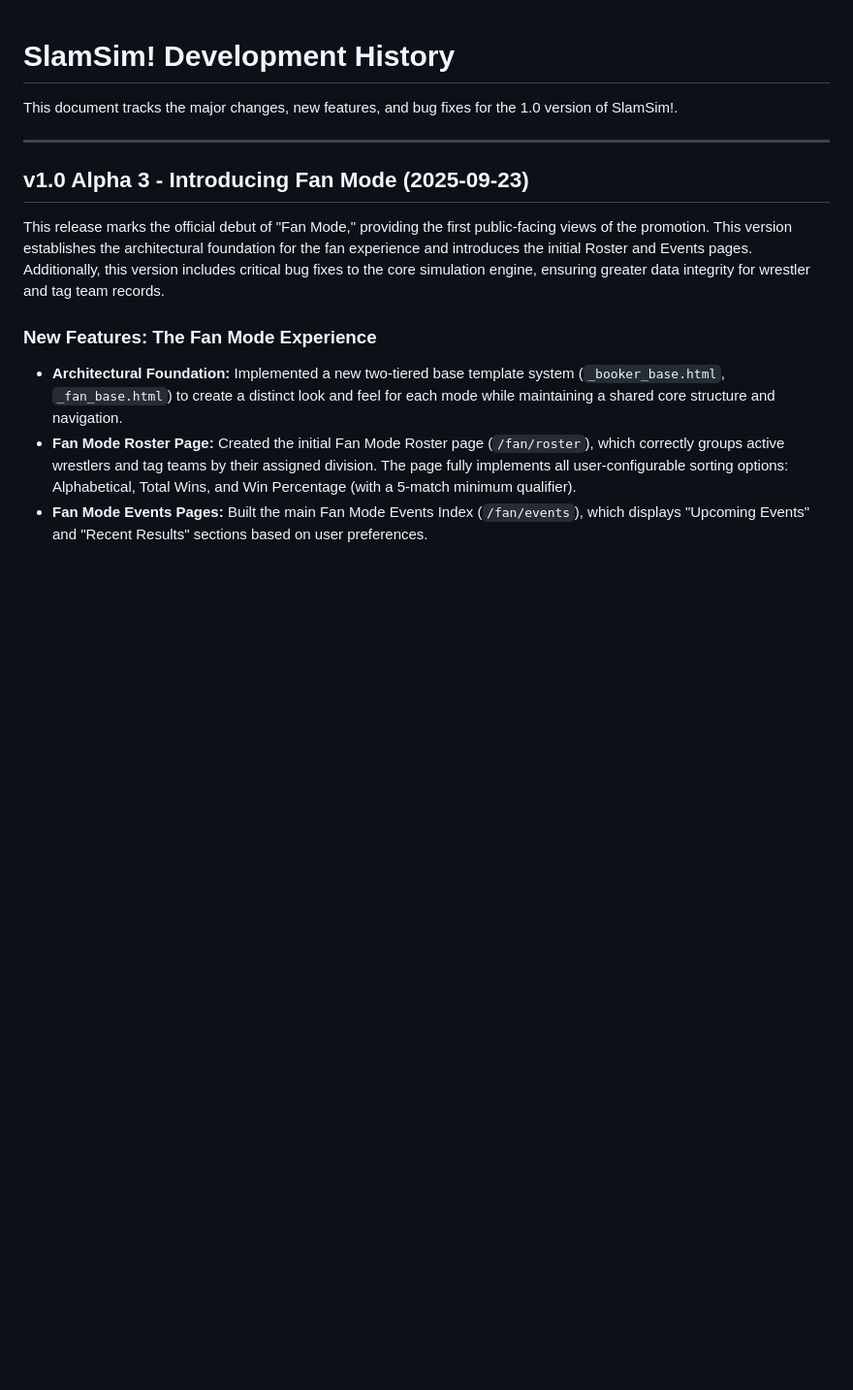
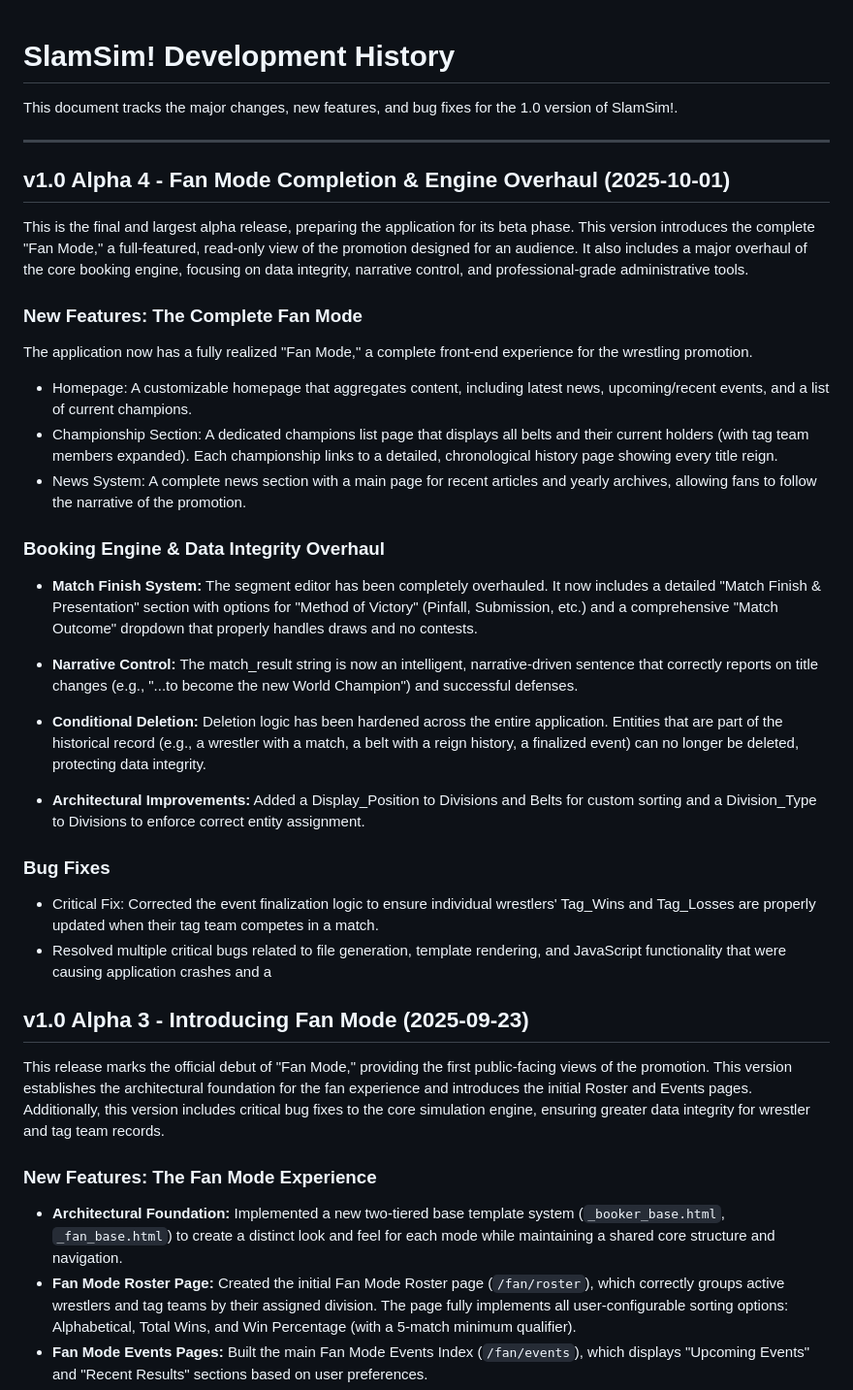
Before and after one commit to garymhartzell/slamsim, a Markdown page: history.md, the part around the change. Shown: that part at 97% size. Rendered like a GitHub page; blank space fills up the shorter version.

Commit message:
Updated history.md for Alpha 4.

```diff
--- a/history.md
+++ b/history.md
@@ -3,6 +3,33 @@
 This document tracks the major changes, new features, and bug fixes for the 1.0 version of SlamSim!.
 
 ---
+
+## v1.0 Alpha 4 - Fan Mode Completion & Engine Overhaul (2025-10-01)
+
+This is the final and largest alpha release, preparing the application for its beta phase. This version introduces the complete "Fan Mode," a full-featured, read-only view of the promotion designed for an audience. It also includes a major overhaul of the core booking engine, focusing on data integrity, narrative control, and professional-grade administrative tools.
+
+### New Features: The Complete Fan Mode
+
+The application now has a fully realized "Fan Mode," a complete front-end experience for the wrestling promotion.
+
+- Homepage: A customizable homepage that aggregates content, including latest news, upcoming/recent events, and a list of current champions.
+- Championship Section: A dedicated champions list page that displays all belts and their current holders (with tag team members expanded). Each championship links to a detailed, chronological history page showing every title reign.
+- News System: A complete news section with a main page for recent articles and yearly archives, allowing fans to follow the narrative of the promotion.
+
+### Booking Engine & Data Integrity Overhaul
+
+- **Match Finish System:** The segment editor has been completely overhauled. It now includes a detailed "Match Finish & Presentation" section with options for "Method of Victory" (Pinfall, Submission, etc.) and a comprehensive "Match Outcome" dropdown that properly handles draws and no contests.
+
+- **Narrative Control:** The match_result string is now an intelligent, narrative-driven sentence that correctly reports on title changes (e.g., "...to become the new World Champion") and successful defenses.
+
+- **Conditional Deletion:** Deletion logic has been hardened across the entire application. Entities that are part of the historical record (e.g., a wrestler with a match, a belt with a reign history, a finalized event) can no longer be deleted, protecting data integrity.
+
+- **Architectural Improvements:** Added a Display_Position to Divisions and Belts for custom sorting and a Division_Type to Divisions to enforce correct entity assignment.
+
+### Bug Fixes
+
+- Critical Fix: Corrected the event finalization logic to ensure individual wrestlers' Tag_Wins and Tag_Losses are properly updated when their tag team competes in a match.
+- Resolved multiple critical bugs related to file generation, template rendering, and JavaScript functionality that were causing application crashes and a
 
 ## v1.0 Alpha 3 - Introducing Fan Mode (2025-09-23)
 
```
